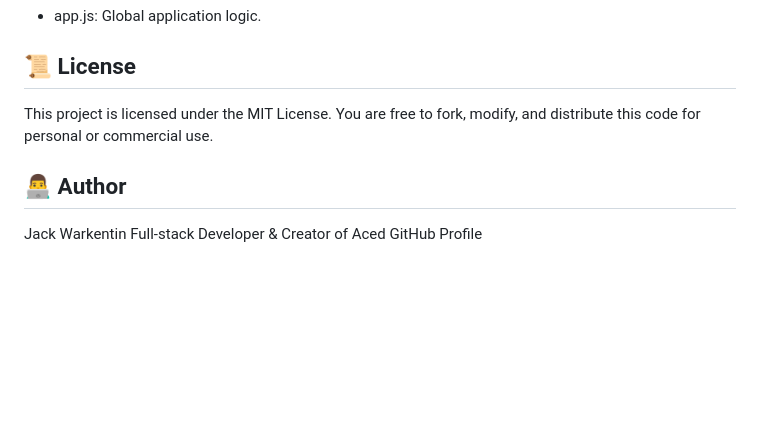
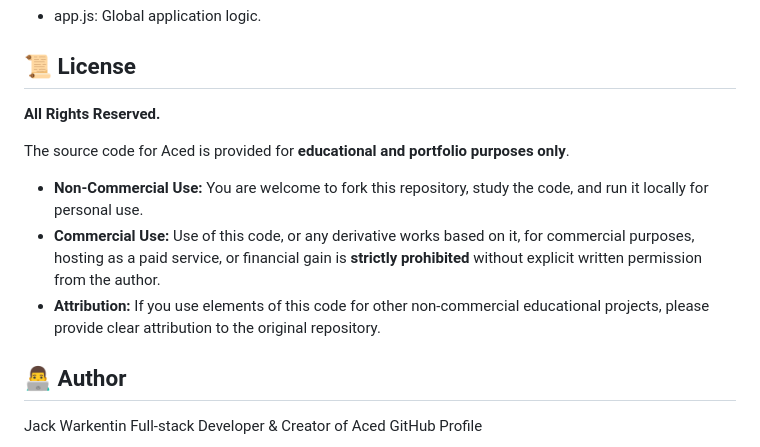
Before and after one commit to jack-builds/aced-mvp, a Markdown page: README.md, the part around the change. Drawn GitHub-style; blank space fills up the shorter version.

```diff
--- a/README.md
+++ b/README.md
@@ -94,7 +94,14 @@ npm run dev
 * app.js: Global application logic.
 
 ## 📜 License
-This project is licensed under the MIT License. You are free to fork, modify, and distribute this code for personal or commercial use.
+
+**All Rights Reserved.**
+
+The source code for Aced is provided for **educational and portfolio purposes only**.
+
+* **Non-Commercial Use:** You are welcome to fork this repository, study the code, and run it locally for personal use.
+* **Commercial Use:** Use of this code, or any derivative works based on it, for commercial purposes, hosting as a paid service, or financial gain is **strictly prohibited** without explicit written permission from the author.
+* **Attribution:** If you use elements of this code for other non-commercial educational projects, please provide clear attribution to the original repository.
 
 ## 👨‍💻 Author
 Jack Warkentin Full-stack Developer & Creator of Aced GitHub Profile
```
